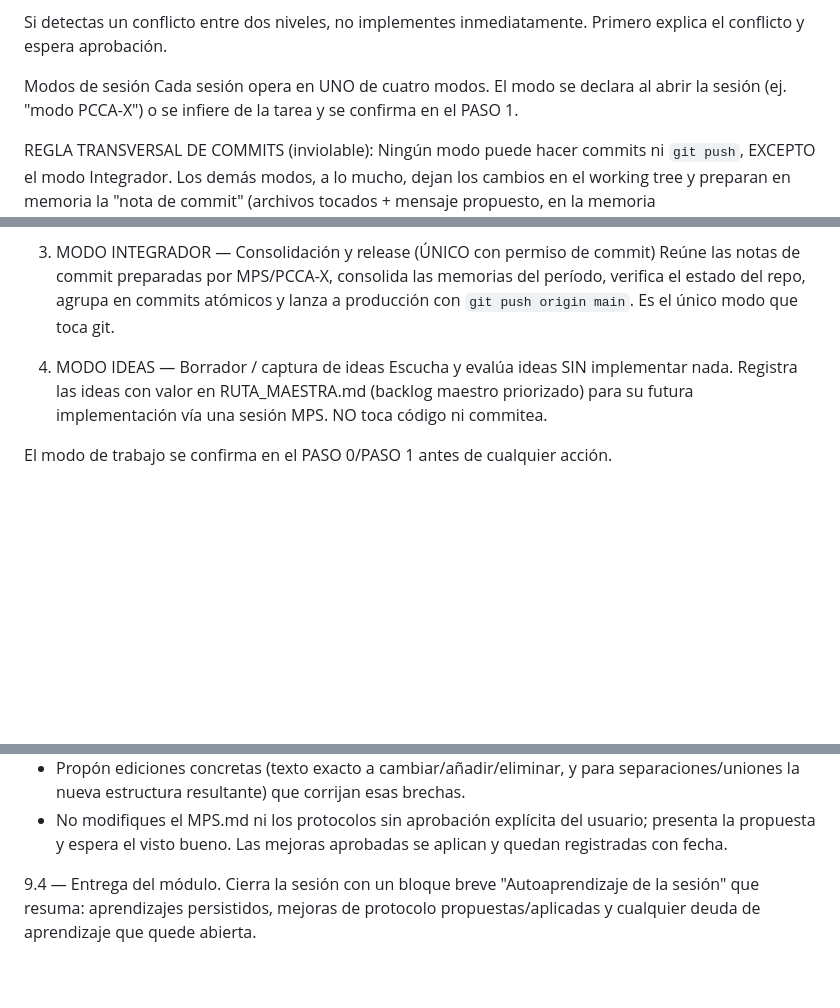
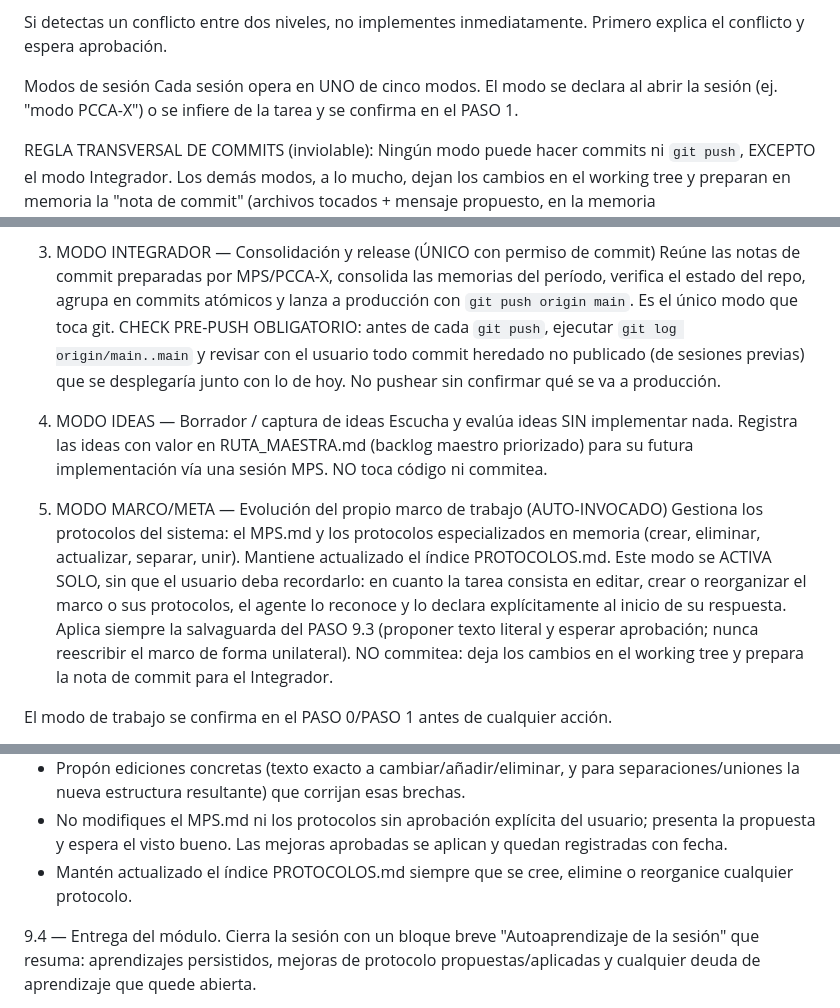
Before and after one commit to CesarECM/smartbuilderec, a Markdown page: MPS.md, 3 parts joined by grey strips. Drawn GitHub-style; blank space fills up the shorter version.

```diff
--- a/MPS.md
+++ b/MPS.md
@@ -146,7 +146,7 @@ Buenas prácticas generales de ingeniería.
 Si detectas un conflicto entre dos niveles, no implementes inmediatamente. Primero explica el conflicto y espera aprobación.
 
 Modos de sesión
-Cada sesión opera en UNO de cuatro modos. El modo se declara al abrir la sesión (ej. "modo PCCA-X") o se infiere de la tarea y se confirma en el PASO 1.
+Cada sesión opera en UNO de cinco modos. El modo se declara al abrir la sesión (ej. "modo PCCA-X") o se infiere de la tarea y se confirma en el PASO 1.
 
 REGLA TRANSVERSAL DE COMMITS (inviolable):
 Ningún modo puede hacer commits ni `git push`, EXCEPTO el modo Integrador. Los demás modos, a lo mucho, dejan los cambios en el working tree y preparan en memoria la "nota de commit" (archivos tocados + mensaje propuesto, en la memoria `pendiente_commit.md`) para que el Integrador la ejecute después.
@@ -159,9 +159,13 @@ Debugging asistido. Aplica el Protocolo PCCA-X v2.0 (6 postulados + Circuit Brea
 
 3. MODO INTEGRADOR — Consolidación y release (ÚNICO con permiso de commit)
 Reúne las notas de commit preparadas por MPS/PCCA-X, consolida las memorias del período, verifica el estado del repo, agrupa en commits atómicos y lanza a producción con `git push origin main`. Es el único modo que toca git.
+CHECK PRE-PUSH OBLIGATORIO: antes de cada `git push`, ejecutar `git log origin/main..main` y revisar con el usuario todo commit heredado no publicado (de sesiones previas) que se desplegaría junto con lo de hoy. No pushear sin confirmar qué se va a producción.
 
 4. MODO IDEAS — Borrador / captura de ideas
 Escucha y evalúa ideas SIN implementar nada. Registra las ideas con valor en RUTA_MAESTRA.md (backlog maestro priorizado) para su futura implementación vía una sesión MPS. NO toca código ni commitea.
+
+5. MODO MARCO/META — Evolución del propio marco de trabajo (AUTO-INVOCADO)
+Gestiona los protocolos del sistema: el MPS.md y los protocolos especializados en memoria (crear, eliminar, actualizar, separar, unir). Mantiene actualizado el índice PROTOCOLOS.md. Este modo se ACTIVA SOLO, sin que el usuario deba recordarlo: en cuanto la tarea consista en editar, crear o reorganizar el marco o sus protocolos, el agente lo reconoce y lo declara explícitamente al inicio de su respuesta. Aplica siempre la salvaguarda del PASO 9.3 (proponer texto literal y esperar aprobación; nunca reescribir el marco de forma unilateral). NO commitea: deja los cambios en el working tree y prepara la nota de commit para el Integrador.
 
 El modo de trabajo se confirma en el PASO 0/PASO 1 antes de cualquier acción.
 
@@ -255,6 +259,7 @@ Ninguna sesión se considera cerrada sin ejecutar este módulo. Su objetivo es q
   - La auditoría contempla el ciclo de vida completo de los protocolos: puede SUGERIR, CREAR, ELIMINAR, ACTUALIZAR, SEPARAR y UNIR protocolos cuando ello mejore la claridad, la cobertura o la coherencia del marco.
   - Propón ediciones concretas (texto exacto a cambiar/añadir/eliminar, y para separaciones/uniones la nueva estructura resultante) que corrijan esas brechas.
   - No modifiques el MPS.md ni los protocolos sin aprobación explícita del usuario; presenta la propuesta y espera el visto bueno. Las mejoras aprobadas se aplican y quedan registradas con fecha.
+  - Mantén actualizado el índice PROTOCOLOS.md siempre que se cree, elimine o reorganice cualquier protocolo.
 
 9.4 — Entrega del módulo. Cierra la sesión con un bloque breve "Autoaprendizaje de la sesión" que resuma: aprendizajes persistidos, mejoras de protocolo propuestas/aplicadas y cualquier deuda de aprendizaje que quede abierta.
 
```
Also changed, not shown: PROTOCOLOS.md (added, +33 -0 lines).
